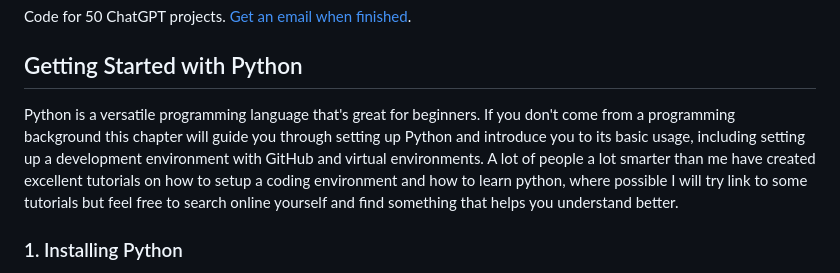
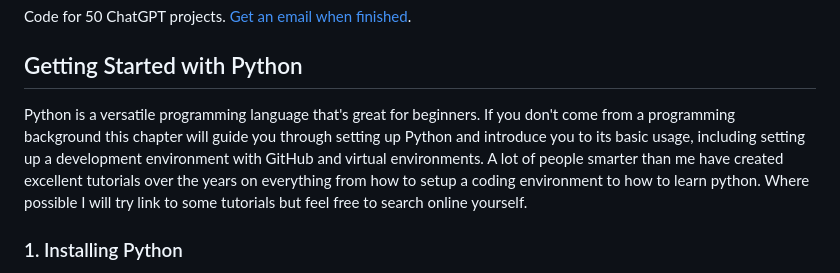
Before and after one commit to rob-sullivan/50-chatgpt-projects, a Markdown page: README.md, the part around the change. Drawn GitHub-style.

```diff
--- a/README.md
+++ b/README.md
@@ -4,7 +4,7 @@ Code for 50 ChatGPT projects. [Get an email when finished](https://forms.gle/296
 
 ## Getting Started with Python
 
-Python is a versatile programming language that's great for beginners. If you don't come from a programming background this chapter will guide you through setting up Python and introduce you to its basic usage, including setting up a development environment with GitHub and virtual environments. A lot of people a lot smarter than me have created excellent tutorials on how to setup a coding environment and how to learn python, where possible I will try link to some tutorials but feel free to search online yourself and find something that helps you understand better.
+Python is a versatile programming language that's great for beginners. If you don't come from a programming background this chapter will guide you through setting up Python and introduce you to its basic usage, including setting up a development environment with GitHub and virtual environments. A lot of people smarter than me have created excellent tutorials over the years on everything from how to setup a coding environment to how to learn python. Where possible I will try link to some tutorials but feel free to search online yourself.
 
 ### 1. Installing Python
 
```
